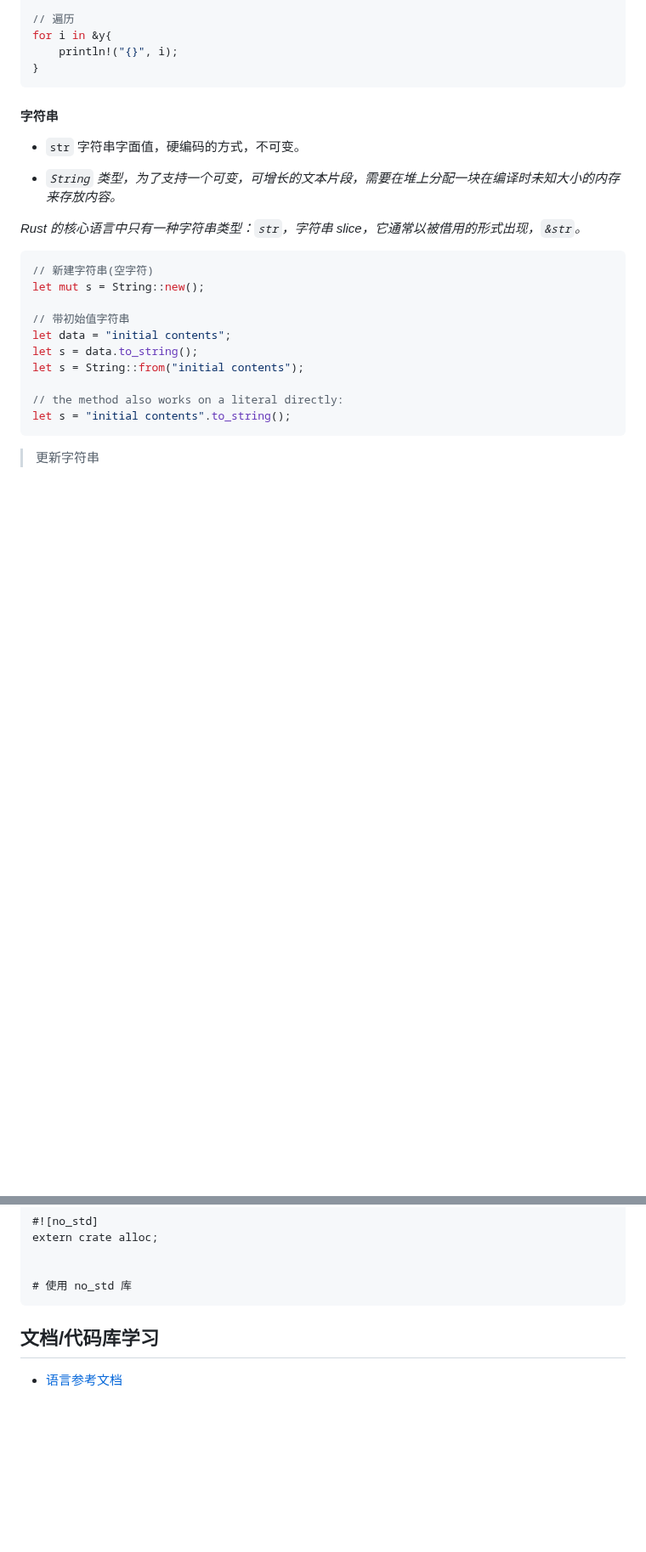
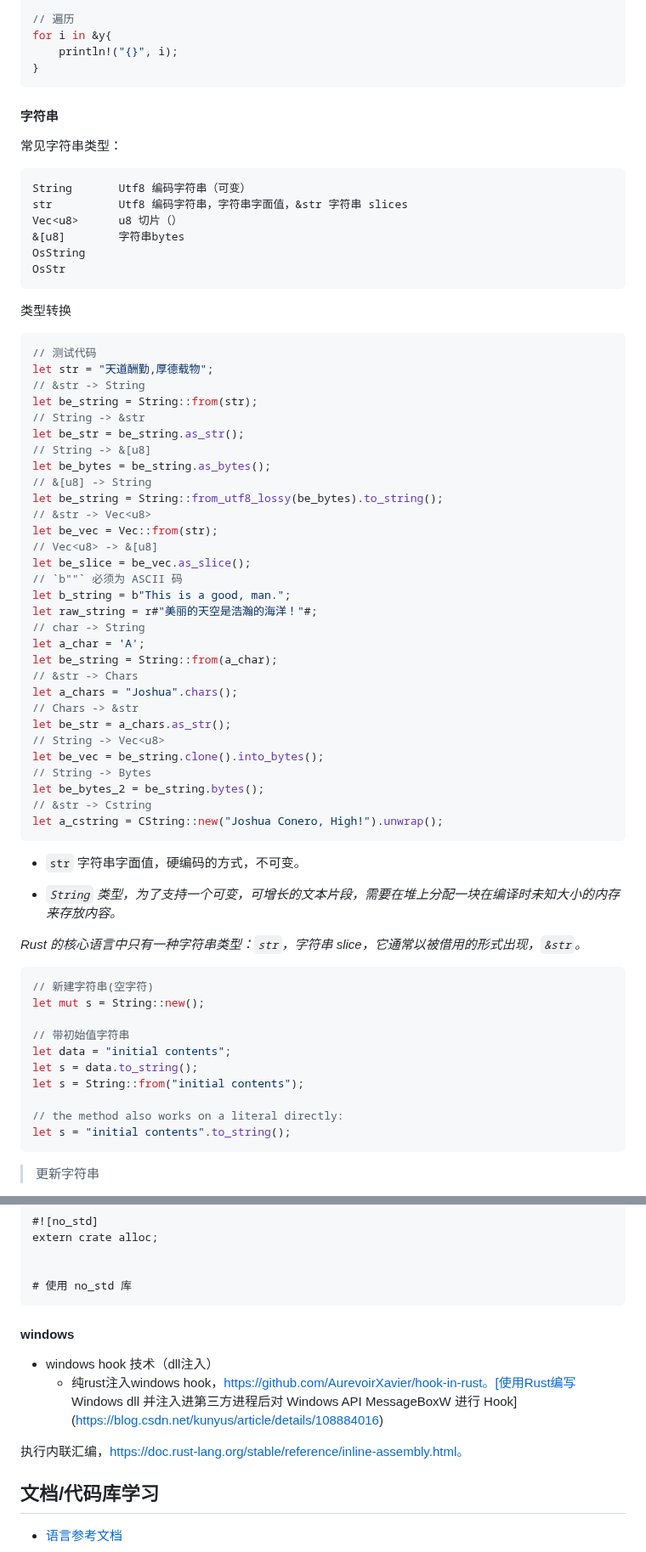
Before and after one commit to conero/lang, a Markdown page: src/rust/rust.md, 2 parts joined by grey strips. Shown at 85% size. GitHub-like rendering; blank space fills up the shorter version.

Commit message:
Unicode编码及rust string等内容完善

````diff
--- a/src/rust/rust.md
+++ b/src/rust/rust.md
@@ -1135,6 +1135,56 @@ for i in &y{
 
 
 #### 字符串
+
+常见字符串类型：
+
+```shell
+String       Utf8 编码字符串（可变）
+str          Utf8 编码字符串，字符串字面值，&str 字符串 slices
+Vec<u8>      u8 切片（）
+&[u8]        字符串bytes
+OsString
+OsStr
+```
+
+
+
+类型转换
+
+```rust
+// 测试代码
+let str = "天道酬勤,厚德载物";
+// &str -> String
+let be_string = String::from(str);
+// String -> &str
+let be_str = be_string.as_str();
+// String -> &[u8]
+let be_bytes = be_string.as_bytes();
+// &[u8] -> String
+let be_string = String::from_utf8_lossy(be_bytes).to_string();
+// &str -> Vec<u8>
+let be_vec = Vec::from(str);
+// Vec<u8> -> &[u8]
+let be_slice = be_vec.as_slice();
+// `b""` 必须为 ASCII 码
+let b_string = b"This is a good, man.";
+let raw_string = r#"美丽的天空是浩瀚的海洋！"#;
+// char -> String
+let a_char = 'A';
+let be_string = String::from(a_char);
+// &str -> Chars
+let a_chars = "Joshua".chars();
+// Chars -> &str
+let be_str = a_chars.as_str();
+// String -> Vec<u8>
+let be_vec = be_string.clone().into_bytes();
+// String -> Bytes
+let be_bytes_2 = be_string.bytes();
+// &str -> Cstring
+let a_cstring = CString::new("Joshua Conero, High!").unwrap();
+```
+
+
 
 - `str` 字符串字面值，硬编码的方式，不可变。
 
@@ -3342,6 +3392,15 @@ extern crate alloc;
 
 
 
+#### windows
+
+- windows hook 技术（dll注入）
+  - 纯rust注入windows hook，https://github.com/AurevoirXavier/hook-in-rust。[使用Rust编写 Windows dll 并注入进第三方进程后对 Windows API MessageBoxW 进行 Hook](https://blog.csdn.net/kunyus/article/details/108884016)
+
+
+
+执行内联汇编，https://doc.rust-lang.org/stable/reference/inline-assembly.html。
+
 
 
 ## 文档/代码库学习
````
Also changed, not shown: src/lang.md (+37 -0 lines).
